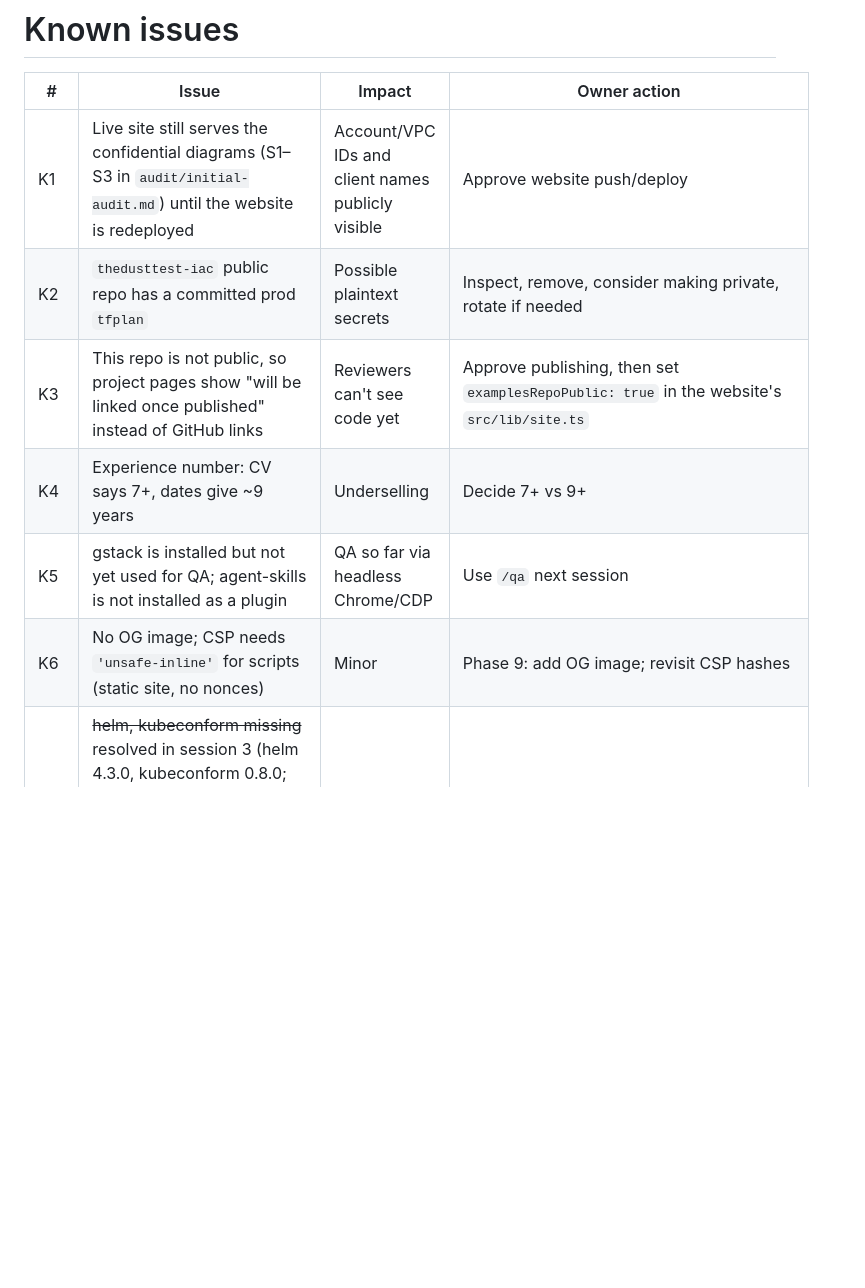
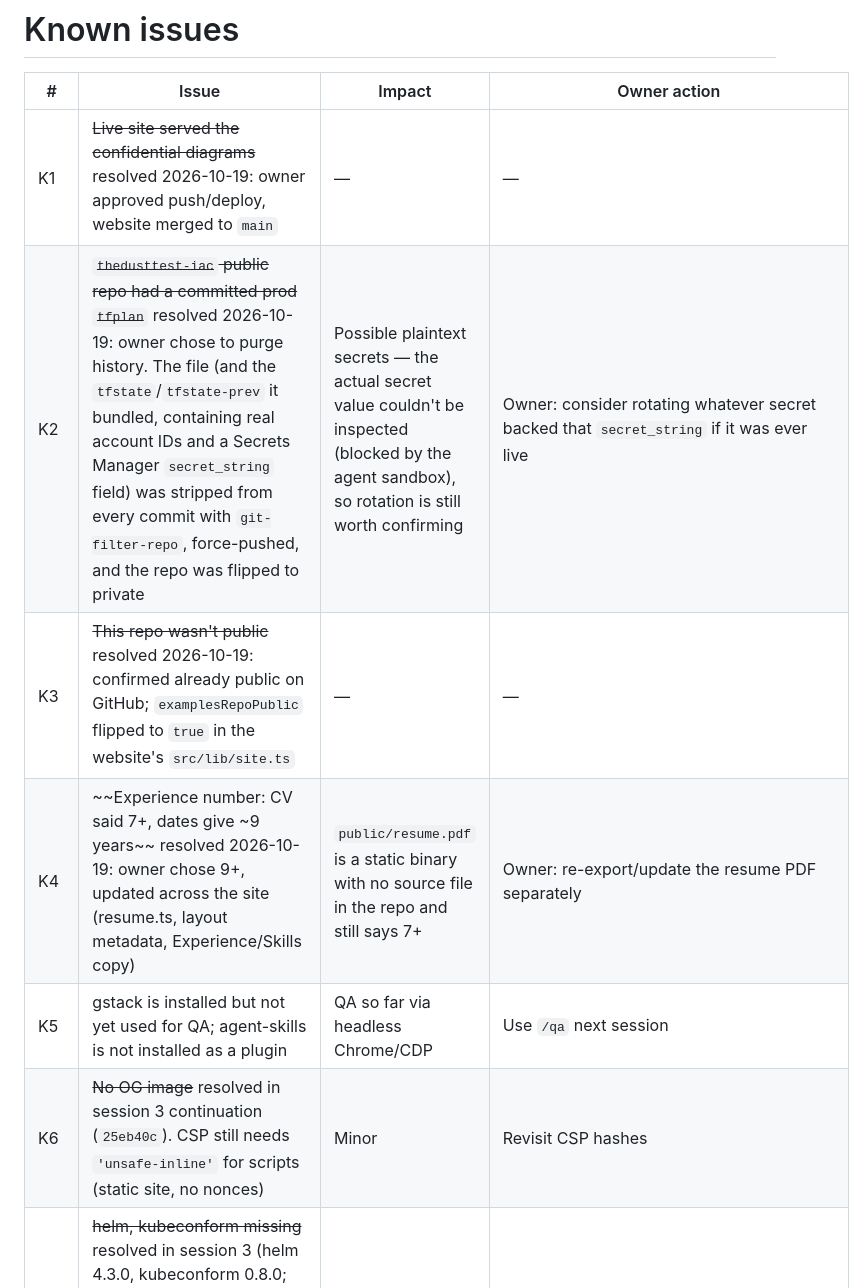
Before and after one commit to Salahuddin076/salahuddin-devops-Portfolio, a Markdown page: docs/known-issues.md, the part around the change. GitHub-like rendering; blank space fills up the shorter version.

```diff
--- a/docs/known-issues.md
+++ b/docs/known-issues.md
@@ -2,12 +2,12 @@
 
 | # | Issue | Impact | Owner action |
 |---|---|---|---|
-| K1 | Live site still serves the confidential diagrams (S1–S3 in `audit/initial-audit.md`) until the website is redeployed | Account/VPC IDs and client names publicly visible | Approve website push/deploy |
-| K2 | `thedusttest-iac` public repo has a committed prod `tfplan` | Possible plaintext secrets | Inspect, remove, consider making private, rotate if needed |
-| K3 | This repo is not public, so project pages show "will be linked once published" instead of GitHub links | Reviewers can't see code yet | Approve publishing, then set `examplesRepoPublic: true` in the website's `src/lib/site.ts` |
-| K4 | Experience number: CV says 7+, dates give ~9 years | Underselling | Decide 7+ vs 9+ |
+| K1 | ~~Live site served the confidential diagrams~~ resolved 2026-10-19: owner approved push/deploy, website merged to `main` | — | — |
+| K2 | ~~`thedusttest-iac` public repo had a committed prod `tfplan`~~ resolved 2026-10-19: owner chose to purge history. The file (and the `tfstate`/`tfstate-prev` it bundled, containing real account IDs and a Secrets Manager `secret_string` field) was stripped from every commit with `git-filter-repo`, force-pushed, and the repo was flipped to private | Possible plaintext secrets — the actual secret value couldn't be inspected (blocked by the agent sandbox), so rotation is still worth confirming | Owner: consider rotating whatever secret backed that `secret_string` if it was ever live |
+| K3 | ~~This repo wasn't public~~ resolved 2026-10-19: confirmed already public on GitHub; `examplesRepoPublic` flipped to `true` in the website's `src/lib/site.ts` | — | — |
+| K4 | ~~Experience number: CV said 7+, dates give ~9 years~~ resolved 2026-10-19: owner chose 9+, updated across the site (resume.ts, layout metadata, Experience/Skills copy) | `public/resume.pdf` is a static binary with no source file in the repo and still says 7+ | Owner: re-export/update the resume PDF separately |
 | K5 | gstack is installed but not yet used for QA; agent-skills is not installed as a plugin | QA so far via headless Chrome/CDP | Use `/qa` next session |
-| K6 | No OG image; CSP needs `'unsafe-inline'` for scripts (static site, no nonces) | Minor | Phase 9: add OG image; revisit CSP hashes |
+| K6 | ~~No OG image~~ resolved in session 3 continuation (`25eb40c`). CSP still needs `'unsafe-inline'` for scripts (static site, no nonces) | Minor | Revisit CSP hashes |
 | K7 | ~~helm, kubeconform missing~~ resolved in session 3 (helm 4.3.0, kubeconform 0.8.0; install with `HOMEBREW_NO_AUTO_UPDATE=1`). tflint, trivy and checkov are still not installed locally | — | Optional |
 | K8 | AWS provider 6.x download takes ~13 min here | Slow first validate | Keep `TF_PLUGIN_CACHE_DIR=~/.terraform.d/plugin-cache` (now holds 6.68.0) |
 | K9 | No project has been deployed. Each README lists the AWS behaviours that are unverified (IAM sufficiency, a few API semantics, add-on config keys) | Expected for a no-spend portfolio | Sandbox-account acceptance if the owner wants it |
```
Also changed, not shown: docs/implementation-status.md (+5 -5 lines), docs/session-handoff.md (+14 -0 lines).
